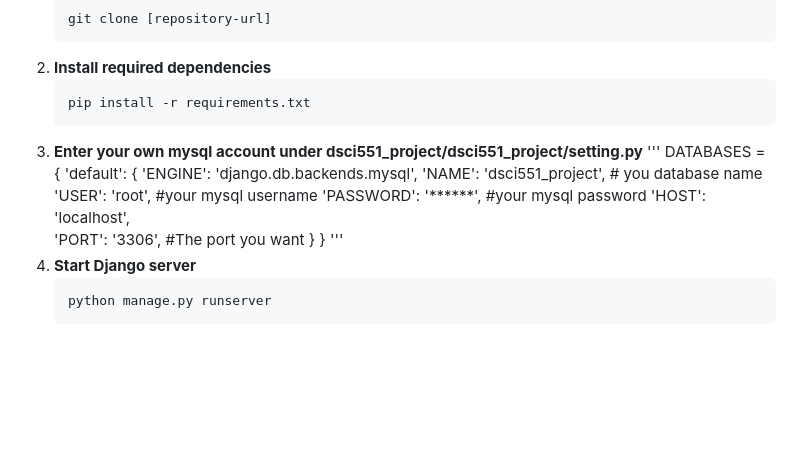
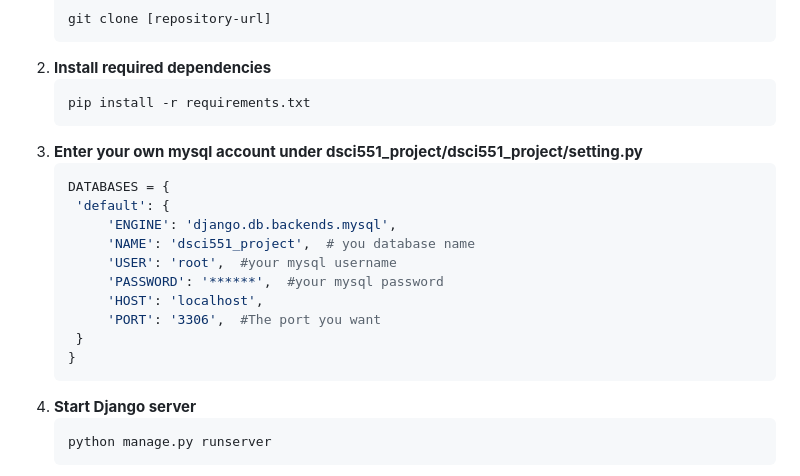
Before and after one commit to Yihao-8bit/Dsci551-Project, a Markdown page: README.md, the part around the change. GitHub-like rendering; blank space fills up the shorter version.

````diff
--- a/README.md
+++ b/README.md
@@ -66,7 +66,7 @@ DSCI551_PROJECT/
    pip install -r requirements.txt
    ```
 3. **Enter your own mysql account under dsci551_project/dsci551_project/setting.py**
-   '''
+   ```python
    DATABASES = {
     'default': {
         'ENGINE': 'django.db.backends.mysql',
@@ -77,7 +77,7 @@ DSCI551_PROJECT/
         'PORT': '3306',  #The port you want
     }
    }
-   '''
+   ```
 5. **Start Django server**
    ```python
    python manage.py runserver
````
